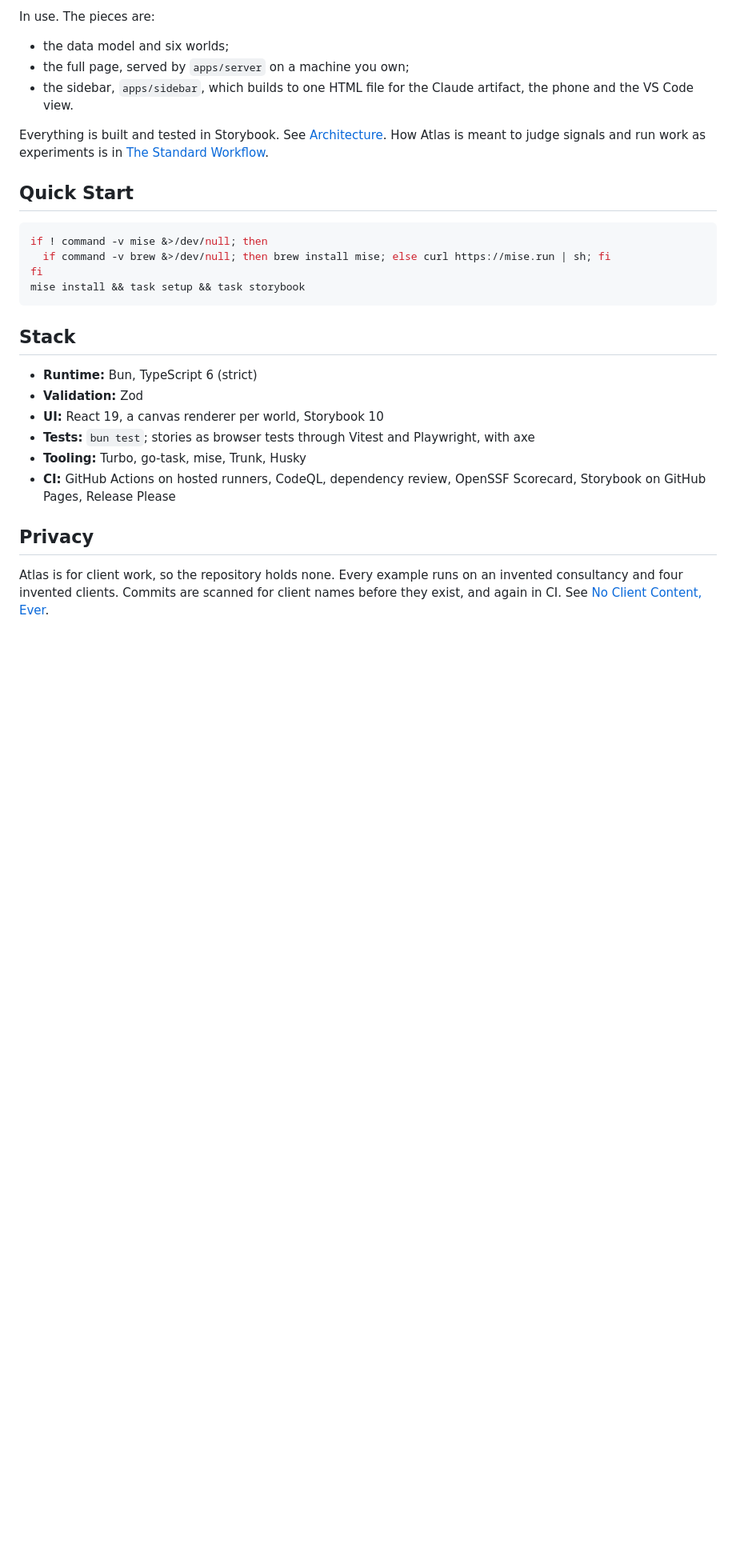
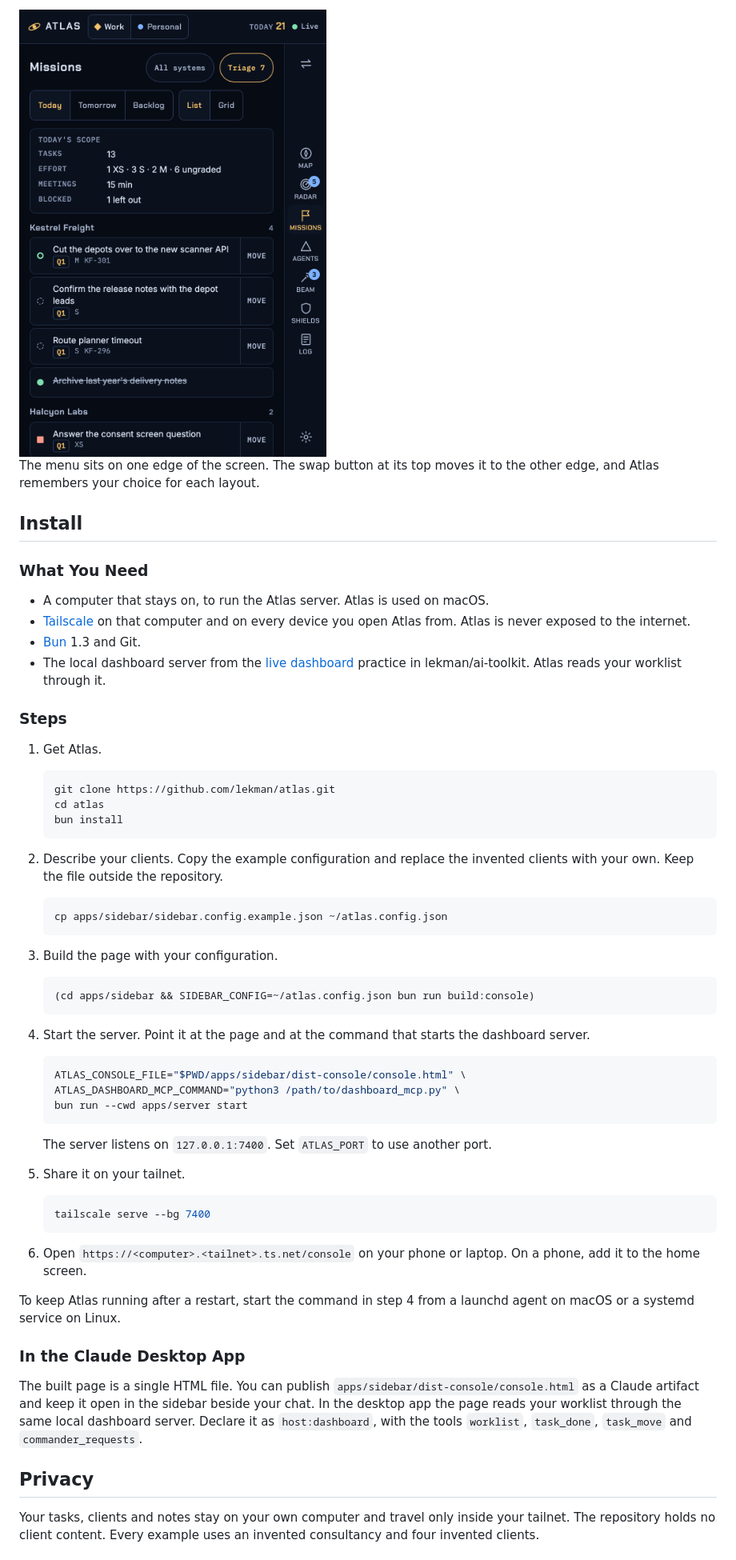
Before and after one commit to lekman/atlas, a Markdown page: README.md, the part around one of its changes. Shown at 80% size. GitHub-like rendering; pictures changed too: docs/images/console-sidebar.png (added); blank space fills up the shorter version.

````diff
--- a/README.md
+++ b/README.md
@@ -42,38 +51,80 @@ trackers), and sound plays only when you turn it on.
 
-In use. The pieces are:
+<img src="docs/images/console-sidebar.png" width="420" alt="Atlas at sidebar width: one pane with the Missions list and the menu down the right edge">
 
-- the data model and six worlds;
-- the full page, served by `apps/server` on a machine you own;
-- the sidebar, `apps/sidebar`, which builds to one HTML file for the Claude
-  artifact, the phone and the VS Code view.
+The menu sits on one edge of the screen. The swap button at its top moves it
+to the other edge, and Atlas remembers your choice for each layout.
 
-Everything is built and tested in Storybook. See
-[Architecture](docs/architecture.md). How Atlas is meant to judge signals
-and run work as experiments is in [The Standard Workflow](docs/workflow/README.md).
+## Install
 
-## Quick Start
+### What You Need
 
-```sh
-if ! command -v mise &>/dev/null; then
-  if command -v brew &>/dev/null; then brew install mise; else curl https://mise.run | sh; fi
-fi
-mise install && task setup && task storybook
-```
+- A computer that stays on, to run the Atlas server. Atlas is used on macOS.
+- [Tailscale](https://tailscale.com) on that computer and on every device you
+  open Atlas from. Atlas is never exposed to the internet.
+- [Bun](https://bun.sh) 1.3 and Git.
+- The local dashboard server from the
+  [live dashboard](https://github.com/lekman/ai-toolkit/tree/main/practices/live-dashboard)
+  practice in lekman/ai-toolkit. Atlas reads your worklist through it.
 
-## Stack
+### Steps
 
-- **Runtime:** Bun, TypeScript 6 (strict)
-- **Validation:** Zod
-- **UI:** React 19, a canvas renderer per world, Storybook 10
-- **Tests:** `bun test`; stories as browser tests through Vitest and Playwright, with axe
-- **Tooling:** Turbo, go-task, mise, Trunk, Husky
-- **CI:** GitHub Actions on hosted runners, CodeQL, dependency review,
-  OpenSSF Scorecard, Storybook on GitHub Pages, Release Please
+1. Get Atlas.
+
+   ```sh
+   git clone https://github.com/lekman/atlas.git
+   cd atlas
+   bun install
+   ```
+
+2. Describe your clients. Copy the example configuration and replace the
+   invented clients with your own. Keep the file outside the repository.
+
+   ```sh
+   cp apps/sidebar/sidebar.config.example.json ~/atlas.config.json
+   ```
+
+3. Build the page with your configuration.
+
+   ```sh
+   (cd apps/sidebar && SIDEBAR_CONFIG=~/atlas.config.json bun run build:console)
+   ```
+
+4. Start the server. Point it at the page and at the command that starts the
+   dashboard server.
+
+   ```sh
+   ATLAS_CONSOLE_FILE="$PWD/apps/sidebar/dist-console/console.html" \
+   ATLAS_DASHBOARD_MCP_COMMAND="python3 /path/to/dashboard_mcp.py" \
+   bun run --cwd apps/server start
+   ```
+
+   The server listens on `127.0.0.1:7400`. Set `ATLAS_PORT` to use another
+   port.
+
+5. Share it on your tailnet.
+
+   ```sh
+   tailscale serve --bg 7400
+   ```
+
+6. Open `https://<computer>.<tailnet>.ts.net/console` on your phone or laptop.
+   On a phone, add it to the home screen.
+
+To keep Atlas running after a restart, start the command in step 4 from a
+launchd agent on macOS or a systemd service on Linux.
+
+### In the Claude Desktop App
+
+The built page is a single HTML file. You can publish
+`apps/sidebar/dist-console/console.html` as a Claude artifact and keep it open
+in the sidebar beside your chat. In the desktop app the page reads your
+worklist through the same local dashboard server. Declare it as
+`host:dashboard`, with the tools `worklist`, `task_done`, `task_move` and
+`commander_requests`.
 
 ## Privacy
 
-Atlas is for client work, so the repository holds none. Every example runs
-on an invented consultancy and four invented clients. Commits are scanned
-for client names before they exist, and again in CI. See
-[No Client Content, Ever](.claude/rules/client-content.md).
+Your tasks, clients and notes stay on your own computer and travel only
+inside your tailnet. The repository holds no client content. Every example
+uses an invented consultancy and four invented clients.
 
````
Also changed, not shown: other parts of README.md (+39 -40 lines), MAINTAINERS.md (added, +99 -0 lines), docs/images/astronomer-full-page.jpg (deleted), docs/images/astronomer-sidebar.png (deleted), docs/images/console-folding-phone-open.png (added).
